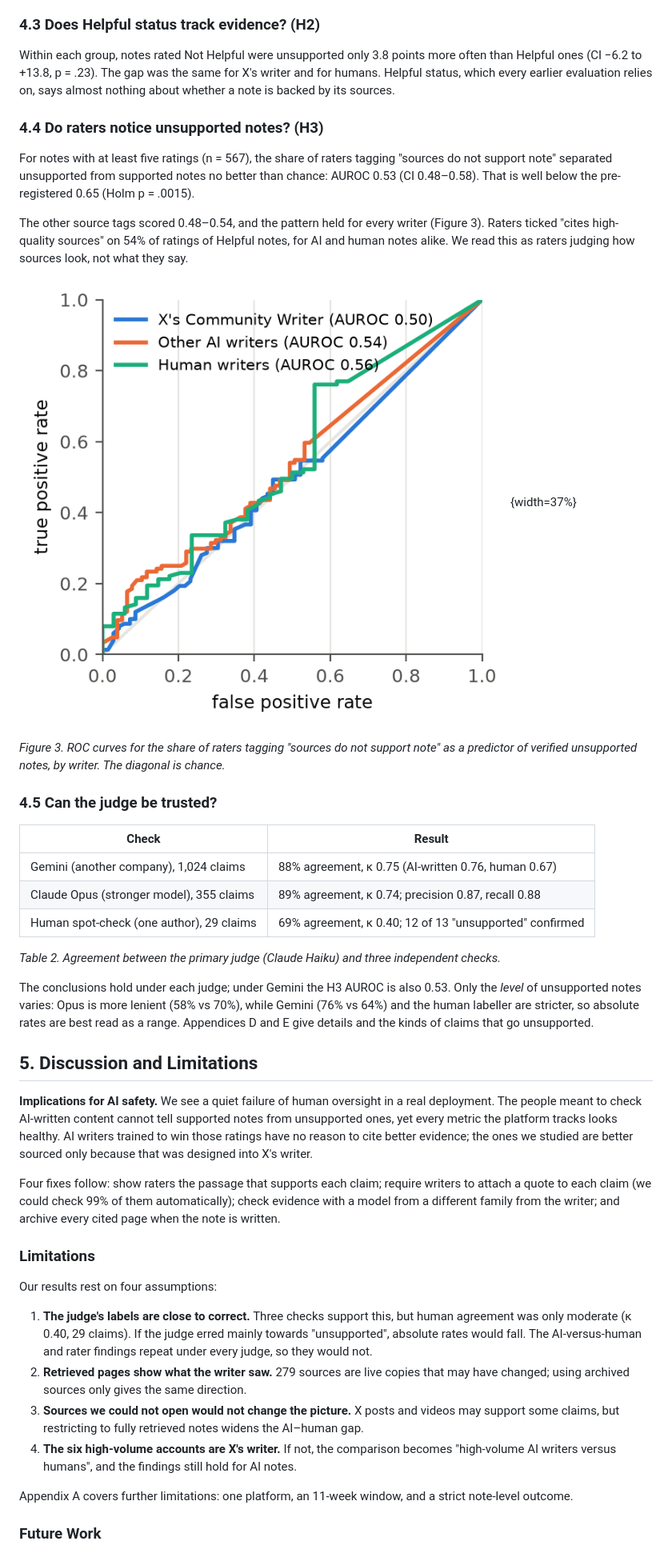
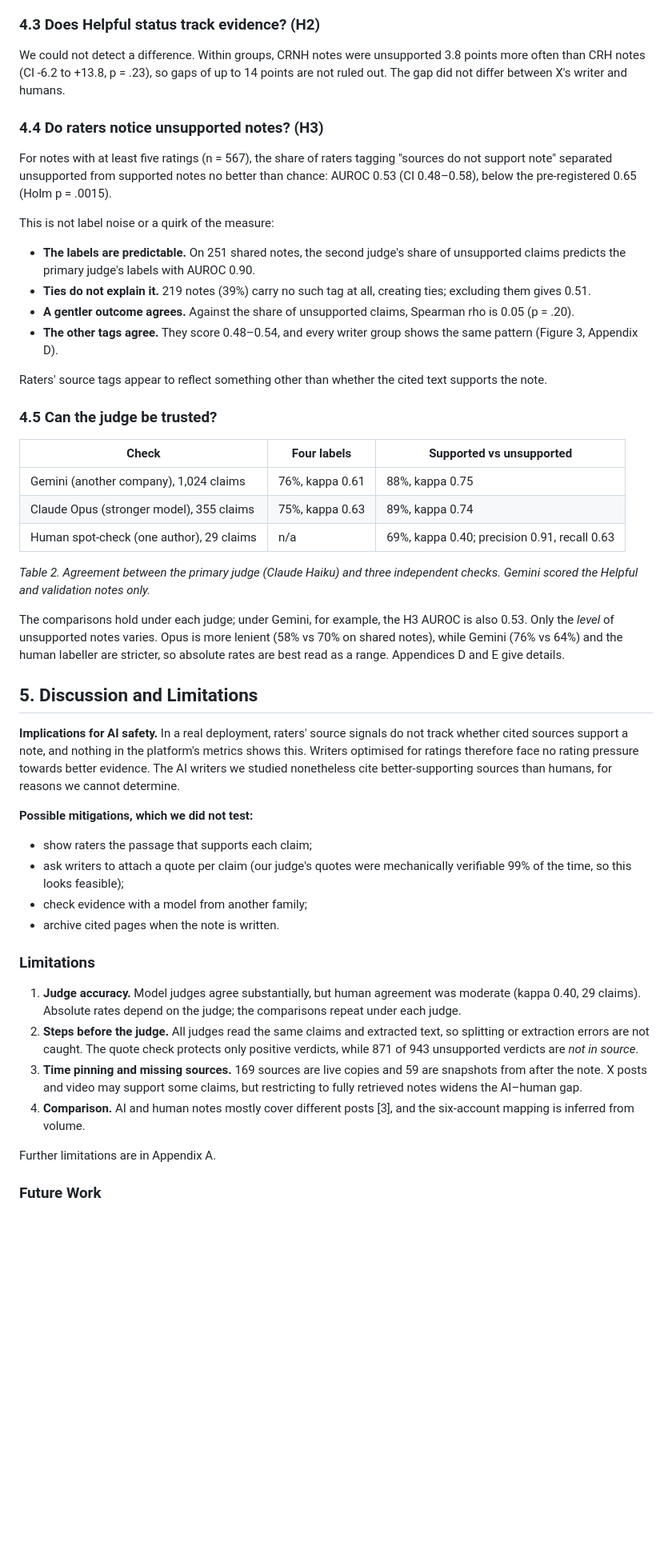
Before and after one commit to rajkumar0932/Evidence-Audit-of-AI-Written-Community-Notes, a Markdown page: paper/report.md, the part around one of its changes. Shown at 80% size. Rendered like a GitHub page; pictures changed too: paper/figures/fig_roc.png; blank space fills up the shorter version.

```diff
--- a/paper/report.md
+++ b/paper/report.md
@@ -130,46 +107,52 @@ Of 1,548 cited links, 15% point to X posts and 5% to video or social media; neit
 
 ### 4.3 Does Helpful status track evidence? (H2)
 
-Within each group, notes rated Not Helpful were unsupported only 3.8 points more often than Helpful ones (CI −6.2 to +13.8, p = .23). The gap was the same for X's writer and for humans. Helpful status, which every earlier evaluation relies on, says almost nothing about whether a note is backed by its sources.
+We could not detect a difference. Within groups, CRNH notes were unsupported 3.8 points more often than CRH notes (CI -6.2 to +13.8, p = .23), so gaps of up to 14 points are not ruled out. The gap did not differ between X's writer and humans.
 
 ### 4.4 Do raters notice unsupported notes? (H3)
 
-For notes with at least five ratings (n = 567), the share of raters tagging "sources do not support note" separated unsupported from supported notes no better than chance: AUROC 0.53 (CI 0.48–0.58). That is well below the pre-registered 0.65 (Holm p = .0015).
+For notes with at least five ratings (n = 567), the share of raters tagging "sources do not support note" separated unsupported from supported notes no better than chance: AUROC 0.53 (CI 0.48–0.58), below the pre-registered 0.65 (Holm p = .0015).
 
-The other source tags scored 0.48–0.54, and the pattern held for every writer (Figure 3). Raters ticked "cites high-quality sources" on 54% of ratings of Helpful notes, for AI and human notes alike. We read this as raters judging how sources look, not what they say.
+This is not label noise or a quirk of the measure:
 
-![](figures/fig_roc.png){width=37%}
+- **The labels are predictable.** On 251 shared notes, the second judge's share of unsupported claims predicts the primary judge's labels with AUROC 0.90.
+- **Ties do not explain it.** 219 notes (39%) carry no such tag at all, creating ties; excluding them gives 0.51.
+- **A gentler outcome agrees.** Against the share of unsupported claims, Spearman rho is 0.05 (p = .20).
+- **The other tags agree.** They score 0.48–0.54, and every writer group shows the same pattern (Figure 3, Appendix D).
 
-*Figure 3. ROC curves for the share of raters tagging "sources do not support note" as a predictor of verified unsupported notes, by writer. The diagonal is chance.*
+Raters' source tags appear to reflect something other than whether the cited text supports the note.
 
 ### 4.5 Can the judge be trusted?
 
-| Check | Result |
-|---|---|
-| Gemini (another company), 1,024 claims | 88% agreement, κ 0.75 (AI-written 0.76, human 0.67) |
-| Claude Opus (stronger model), 355 claims | 89% agreement, κ 0.74; precision 0.87, recall 0.88 |
-| Human spot-check (one author), 29 claims | 69% agreement, κ 0.40; 12 of 13 "unsupported" confirmed |
+| Check | Four labels | Supported vs unsupported |
+|---|---|---|
+| Gemini (another company), 1,024 claims | 76%, kappa 0.61 | 88%, kappa 0.75 |
+| Claude Opus (stronger model), 355 claims | 75%, kappa 0.63 | 89%, kappa 0.74 |
+| Human spot-check (one author), 29 claims | n/a | 69%, kappa 0.40; precision 0.91, recall 0.63 |
 
-*Table 2. Agreement between the primary judge (Claude Haiku) and three independent checks.*
+*Table 2. Agreement between the primary judge (Claude Haiku) and three independent checks. Gemini scored the Helpful and validation notes only.*
 
-The conclusions hold under each judge; under Gemini the H3 AUROC is also 0.53. Only the *level* of unsupported notes varies: Opus is more lenient (58% vs 70%), while Gemini (76% vs 64%) and the human labeller are stricter, so absolute rates are best read as a range. Appendices D and E give details and the kinds of claims that go unsupported.
+The comparisons hold under each judge; under Gemini, for example, the H3 AUROC is also 0.53. Only the *level* of unsupported notes varies. Opus is more lenient (58% vs 70% on shared notes), while Gemini (76% vs 64%) and the human labeller are stricter, so absolute rates are best read as a range. Appendices D and E give details.
 
 ## 5. Discussion and Limitations
 
-**Implications for AI safety.** We see a quiet failure of human oversight in a real deployment. The people meant to check AI-written content cannot tell supported notes from unsupported ones, yet every metric the platform tracks looks healthy. AI writers trained to win those ratings have no reason to cite better evidence; the ones we studied are better sourced only because that was designed into X's writer.
+**Implications for AI safety.** In a real deployment, raters' source signals do not track whether cited sources support a note, and nothing in the platform's metrics shows this. Writers optimised for ratings therefore face no rating pressure towards better evidence. The AI writers we studied nonetheless cite better-supporting sources than humans, for reasons we cannot determine.
 
-Four fixes follow: show raters the passage that supports each claim; require writers to attach a quote to each claim (we could check 99% of them automatically); check evidence with a model from a different family from the writer; and archive every cited page when the note is written.
+**Possible mitigations, which we did not test:**
+
+- show raters the passage that supports each claim;
+- ask writers to attach a quote per claim (our judge's quotes were mechanically verifiable 99% of the time, so this looks feasible);
+- check evidence with a model from another family;
+- archive cited pages when the note is written.
 
 ### Limitations
 
-Our results rest on four assumptions:
+1. **Judge accuracy.** Model judges agree substantially, but human agreement was moderate (kappa 0.40, 29 claims). Absolute rates depend on the judge; the comparisons repeat under each judge.
+2. **Steps before the judge.** All judges read the same claims and extracted text, so splitting or extraction errors are not caught. The quote check protects only positive verdicts, while 871 of 943 unsupported verdicts are *not in source*.
+3. **Time pinning and missing sources.** 169 sources are live copies and 59 are snapshots from after the note. X posts and video may support some claims, but restricting to fully retrieved notes widens the AI–human gap.
+4. **Comparison.** AI and human notes mostly cover different posts [3], and the six-account mapping is inferred from volume.
 
-1. **The judge's labels are close to correct.** Three checks support this, but human agreement was only moderate (κ 0.40, 29 claims). If the judge erred mainly towards "unsupported", absolute rates would fall. The AI-versus-human and rater findings repeat under every judge, so they would not.
-2. **Retrieved pages show what the writer saw.** 279 sources are live copies that may have changed; using archived sources only gives the same direction.
-3. **Sources we could not open would not change the picture.** X posts and videos may support some claims, but restricting to fully retrieved notes widens the AI–human gap.
-4. **The six high-volume accounts are X's writer.** If not, the comparison becomes "high-volume AI writers versus humans", and the findings still hold for AI notes.
-
-Appendix A covers further limitations: one platform, an 11-week window, and a strict note-level outcome.
+Further limitations are in Appendix A.
 
 ### Future Work
 
```
Also changed, not shown: other parts of paper/report.md (+82 -94 lines), README.md (+6 -6 lines), 11 other files.
